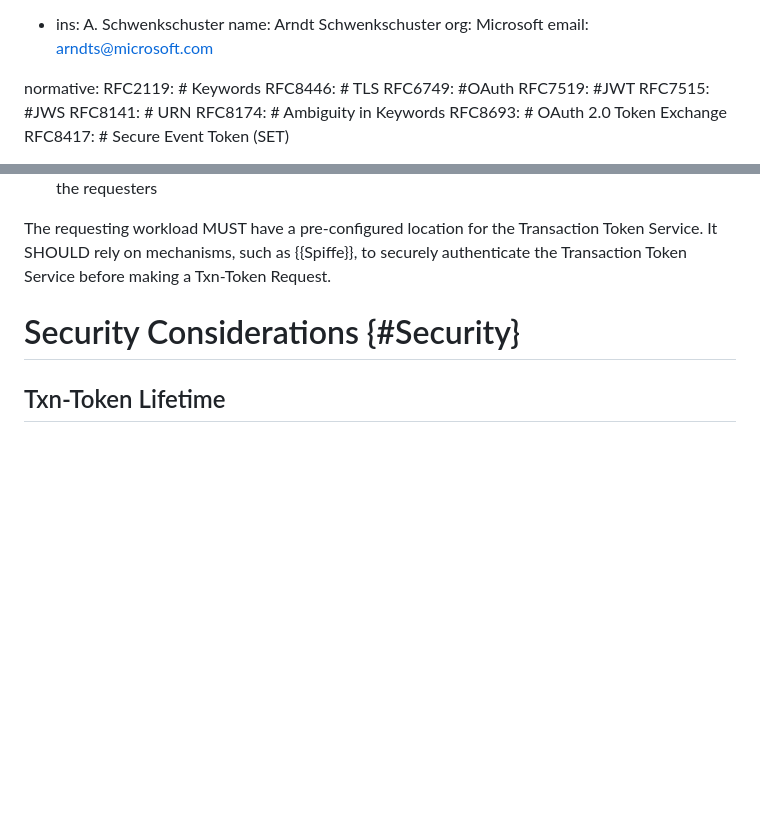
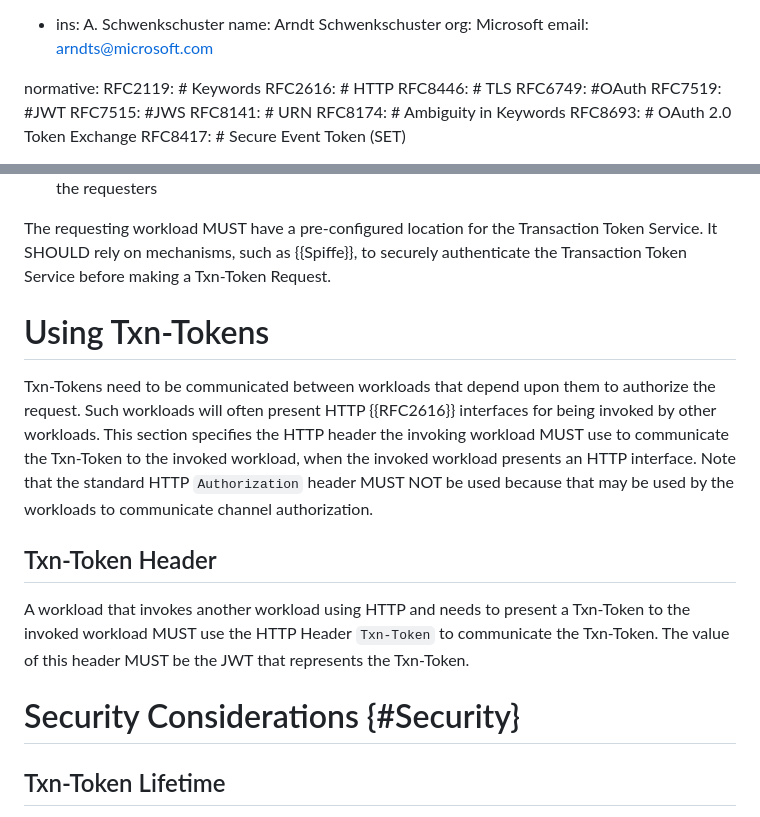
Before and after one commit to oauth-wg/oauth-transaction-tokens, a Markdown page: draft-ietf-oauth-transaction-tokens.md, 2 parts joined by grey strips. GitHub-like rendering; blank space fills up the shorter version.

Commit message:
Added header description

```diff
--- a/draft-ietf-oauth-transaction-tokens.md
+++ b/draft-ietf-oauth-transaction-tokens.md
@@ -56,6 +56,7 @@ contributor:
 
 normative:
   RFC2119: # Keywords
+  RFC2616: # HTTP
   RFC8446: # TLS
   RFC6749: #OAuth
   RFC7519: #JWT
@@ -451,6 +452,12 @@ A Txn-Token Service MUST ensure that it authenticates any workloads requesting T
 
 The requesting workload MUST have a pre-configured location for the Transaction Token Service. It SHOULD rely on mechanisms, such as {{Spiffe}}, to securely authenticate the Transaction Token Service before making a Txn-Token Request.
 
+# Using Txn-Tokens
+Txn-Tokens need to be communicated between workloads that depend upon them to authorize the request. Such workloads will often present HTTP {{RFC2616}} interfaces for being invoked by other workloads. This section specifies the HTTP header the invoking workload MUST use to communicate the Txn-Token to the invoked workload, when the invoked workload presents an HTTP interface. Note that the standard HTTP `Authorization` header MUST NOT be used because that may be used by the workloads to communicate channel authorization.
+
+## Txn-Token Header
+A workload that invokes another workload using HTTP and needs to present a Txn-Token to the invoked workload MUST use the HTTP Header `Txn-Token` to communicate the Txn-Token. The value of this header MUST be the JWT that represents the Txn-Token.
+
 # Security Considerations {#Security}
 
 ## Txn-Token Lifetime
```
